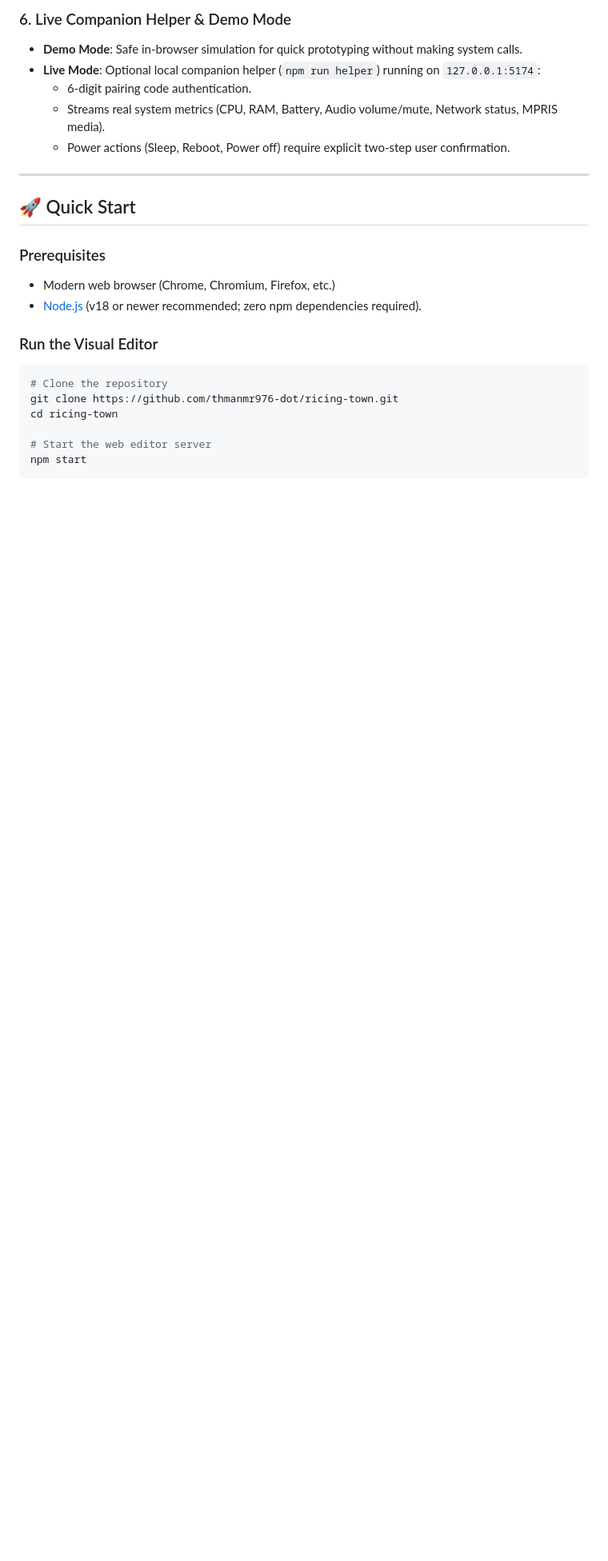
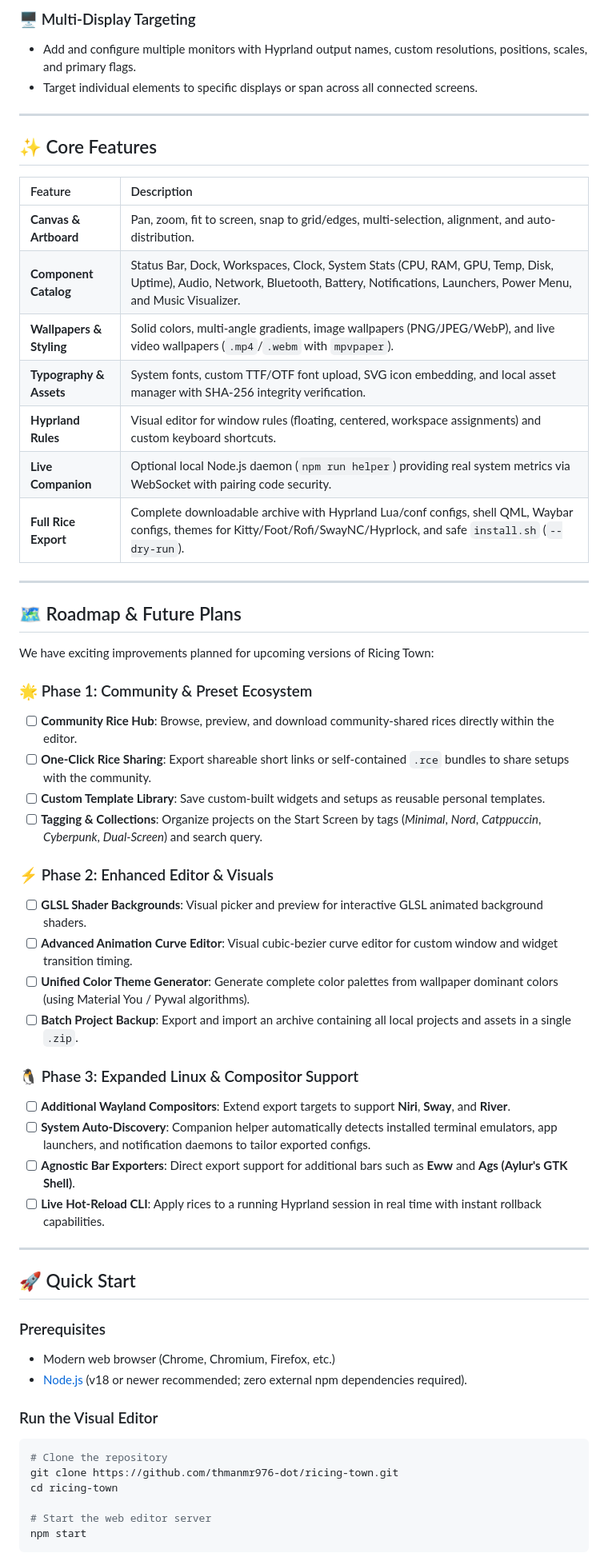
Before and after one commit to thmanmr976-dot/ricing-town, a Markdown page: README.md, the part around one of its changes. Shown at 80% size. Rendered like a GitHub page; blank space fills up the shorter version.

````diff
--- a/README.md
+++ b/README.md
@@ -60,10 +50,45 @@ Design visually in your browser, test interactively with live window tiling prev
 
-### 6. Live Companion Helper & Demo Mode
-- **Demo Mode**: Safe in-browser simulation for quick prototyping without making system calls.
-- **Live Mode**: Optional local companion helper (`npm run helper`) running on `127.0.0.1:5174`:
-  - 6-digit pairing code authentication.
-  - Streams real system metrics (CPU, RAM, Battery, Audio volume/mute, Network status, MPRIS media).
-  - Power actions (Sleep, Reboot, Power off) require explicit two-step user confirmation.
+### 🖥️ Multi-Display Targeting
+- Add and configure multiple monitors with Hyprland output names, custom resolutions, positions, scales, and primary flags.
+- Target individual elements to specific displays or span across all connected screens.
+
+---
+
+## ✨ Core Features
+
+| Feature | Description |
+| :--- | :--- |
+| **Canvas & Artboard** | Pan, zoom, fit to screen, snap to grid/edges, multi-selection, alignment, and auto-distribution. |
+| **Component Catalog** | Status Bar, Dock, Workspaces, Clock, System Stats (CPU, RAM, GPU, Temp, Disk, Uptime), Audio, Network, Bluetooth, Battery, Notifications, Launchers, Power Menu, and Music Visualizer. |
+| **Wallpapers & Styling** | Solid colors, multi-angle gradients, image wallpapers (PNG/JPEG/WebP), and live video wallpapers (`.mp4`/`.webm` with `mpvpaper`). |
+| **Typography & Assets** | System fonts, custom TTF/OTF font upload, SVG icon embedding, and local asset manager with SHA-256 integrity verification. |
+| **Hyprland Rules** | Visual editor for window rules (floating, centered, workspace assignments) and custom keyboard shortcuts. |
+| **Live Companion** | Optional local Node.js daemon (`npm run helper`) providing real system metrics via WebSocket with pairing code security. |
+| **Full Rice Export** | Complete downloadable archive with Hyprland Lua/conf configs, shell QML, Waybar configs, themes for Kitty/Foot/Rofi/SwayNC/Hyprlock, and safe `install.sh` (`--dry-run`). |
+
+---
+
+## 🗺️ Roadmap & Future Plans
+
+We have exciting improvements planned for upcoming versions of Ricing Town:
+
+### 🌟 Phase 1: Community & Preset Ecosystem
+- [ ] **Community Rice Hub**: Browse, preview, and download community-shared rices directly within the editor.
+- [ ] **One-Click Rice Sharing**: Export shareable short links or self-contained `.rce` bundles to share setups with the community.
+- [ ] **Custom Template Library**: Save custom-built widgets and setups as reusable personal templates.
+- [ ] **Tagging & Collections**: Organize projects on the Start Screen by tags (*Minimal*, *Nord*, *Catppuccin*, *Cyberpunk*, *Dual-Screen*) and search query.
+
+### ⚡ Phase 2: Enhanced Editor & Visuals
+- [ ] **GLSL Shader Backgrounds**: Visual picker and preview for interactive GLSL animated background shaders.
+- [ ] **Advanced Animation Curve Editor**: Visual cubic-bezier curve editor for custom window and widget transition timing.
+- [ ] **Unified Color Theme Generator**: Generate complete color palettes from wallpaper dominant colors (using Material You / Pywal algorithms).
+- [ ] **Batch Project Backup**: Export and import an archive containing all local projects and assets in a single `.zip`.
+
+### 🐧 Phase 3: Expanded Linux & Compositor Support
+- [ ] **Additional Wayland Compositors**: Extend export targets to support **Niri**, **Sway**, and **River**.
+- [ ] **System Auto-Discovery**: Companion helper automatically detects installed terminal emulators, app launchers, and notification daemons to tailor exported configs.
+- [ ] **Agnostic Bar Exporters**: Direct export support for additional bars such as **Eww** and **Ags (Aylur's GTK Shell)**.
+- [ ] **Live Hot-Reload CLI**: Apply rices to a running Hyprland session in real time with instant rollback capabilities.
 
 ---
 
@@ -71,7 +96,7 @@ Design visually in your browser, test interactively with live window tiling prev
 
 ### Prerequisites
 - Modern web browser (Chrome, Chromium, Firefox, etc.)
-- [Node.js](https://nodejs.org/) (v18 or newer recommended; zero npm dependencies required).
+- [Node.js](https://nodejs.org/) (v18 or newer recommended; zero external npm dependencies required).
 
 ### Run the Visual Editor
 ```bash
````
Also changed, not shown: other parts of README.md (+37 -47 lines).
